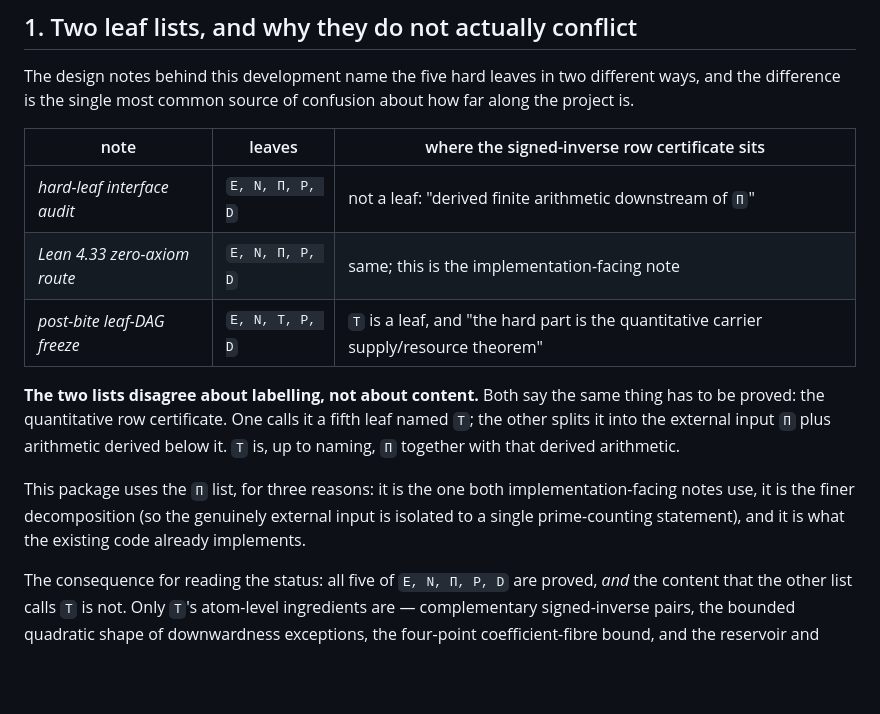
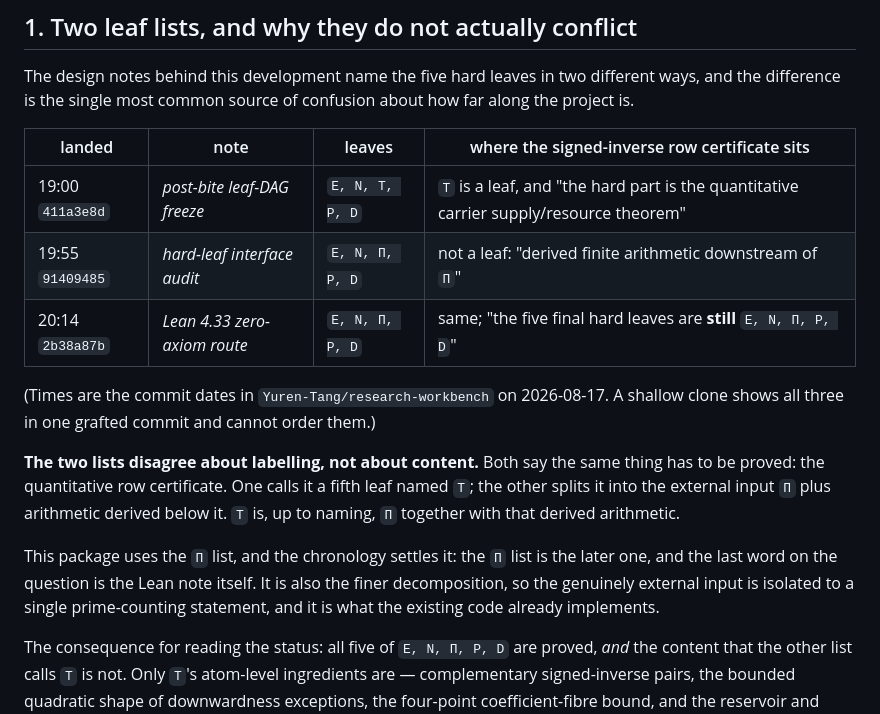
Before and after one commit to Yuren-Tang/erdos-289, a Markdown page: ROADMAP.md, the part around the change. Rendered like a GitHub page; blank space fills up the shorter version.

Commit message:
Put the leaf-list chronology into ROADMAP.md
The previous commit message said the chronology was recorded; it was not.  The
table now carries the actual commit dates and hashes from research-workbench,
together with the reason a shallow clone cannot recover them.

Co-Authored-By: Claude Opus 5 <noreply@anthropic.com>
Claude-Session: https://claude.ai/code/session_01AhmTPZSz9Aoh7mkNavCs9B

```diff
--- a/ROADMAP.md
+++ b/ROADMAP.md
@@ -23,11 +23,14 @@ The design notes behind this development name the five hard leaves in two
 different ways, and the difference is the single most common source of
 confusion about how far along the project is.
 
-| note | leaves | where the signed-inverse row certificate sits |
-| --- | --- | --- |
-| *hard-leaf interface audit* | `E, N, Π, P, D` | not a leaf: "derived finite arithmetic downstream of `Π`" |
-| *Lean 4.33 zero-axiom route* | `E, N, Π, P, D` | same; this is the implementation-facing note |
-| *post-bite leaf-DAG freeze* | `E, N, T, P, D` | `T` is a leaf, and "the hard part is the quantitative carrier supply/resource theorem" |
+| landed | note | leaves | where the signed-inverse row certificate sits |
+| --- | --- | --- | --- |
+| 19:00 `411a3e8d` | *post-bite leaf-DAG freeze* | `E, N, T, P, D` | `T` is a leaf, and "the hard part is the quantitative carrier supply/resource theorem" |
+| 19:55 `91409485` | *hard-leaf interface audit* | `E, N, Π, P, D` | not a leaf: "derived finite arithmetic downstream of `Π`" |
+| 20:14 `2b38a87b` | *Lean 4.33 zero-axiom route* | `E, N, Π, P, D` | same; "the five final hard leaves are **still** `E, N, Π, P, D`" |
+
+(Times are the commit dates in `Yuren-Tang/research-workbench` on 2026-08-17.
+A shallow clone shows all three in one grafted commit and cannot order them.)
 
 **The two lists disagree about labelling, not about content.** Both say the
 same thing has to be proved: the quantitative row certificate. One calls it a
@@ -35,10 +38,11 @@ fifth leaf named `T`; the other splits it into the external input `Π` plus
 arithmetic derived below it. `T` is, up to naming, `Π` together with that
 derived arithmetic.
 
-This package uses the `Π` list, for three reasons: it is the one both
-implementation-facing notes use, it is the finer decomposition (so the
-genuinely external input is isolated to a single prime-counting statement),
-and it is what the existing code already implements.
+This package uses the `Π` list, and the chronology settles it: the `Π` list is
+the later one, and the last word on the question is the Lean note itself. It is
+also the finer decomposition, so the genuinely external input is isolated to a
+single prime-counting statement, and it is what the existing code already
+implements.
 
 The consequence for reading the status: all five of `E, N, Π, P, D` are proved,
 *and* the content that the other list calls `T` is not. Only `T`'s atom-level
```
